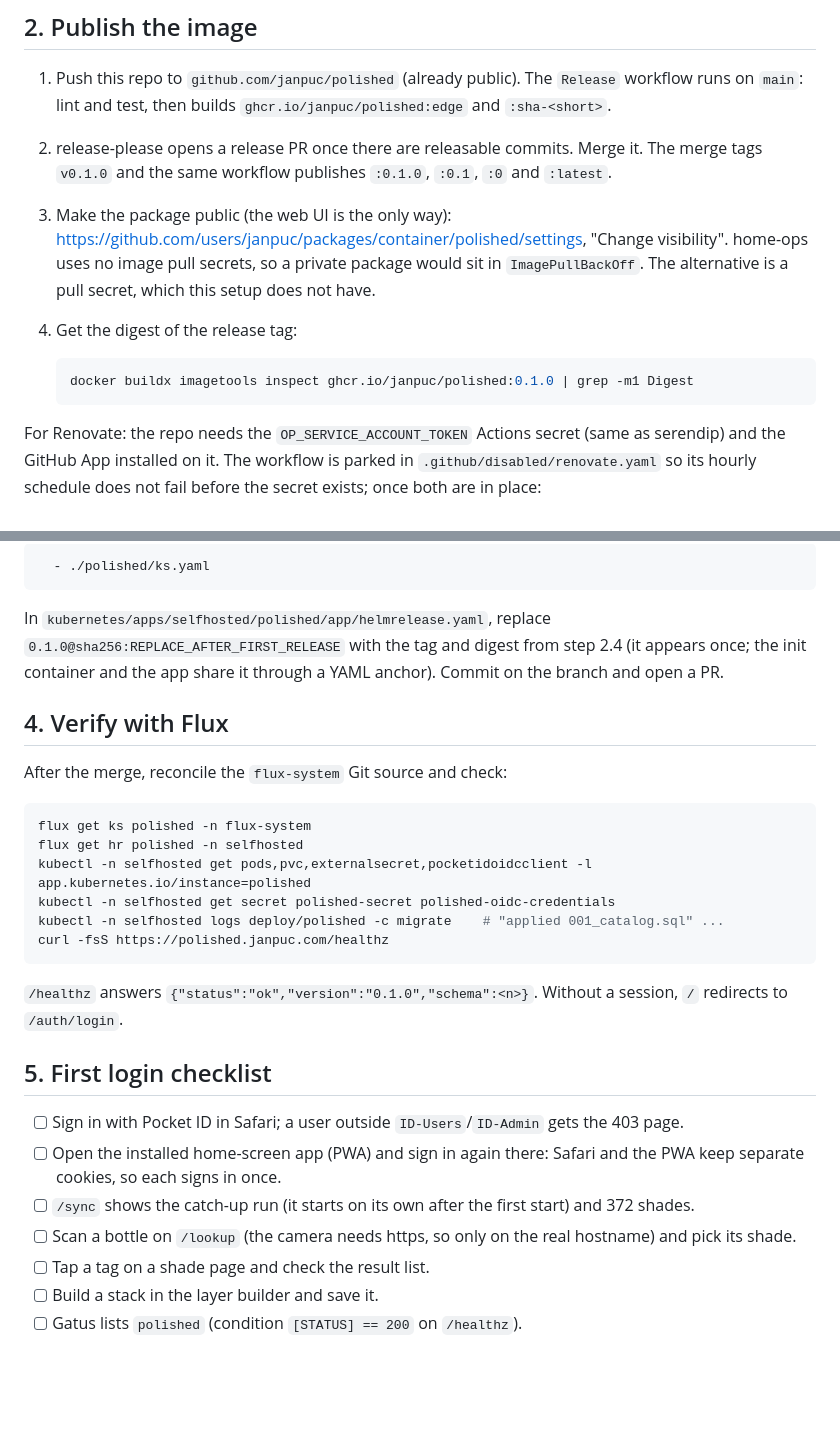
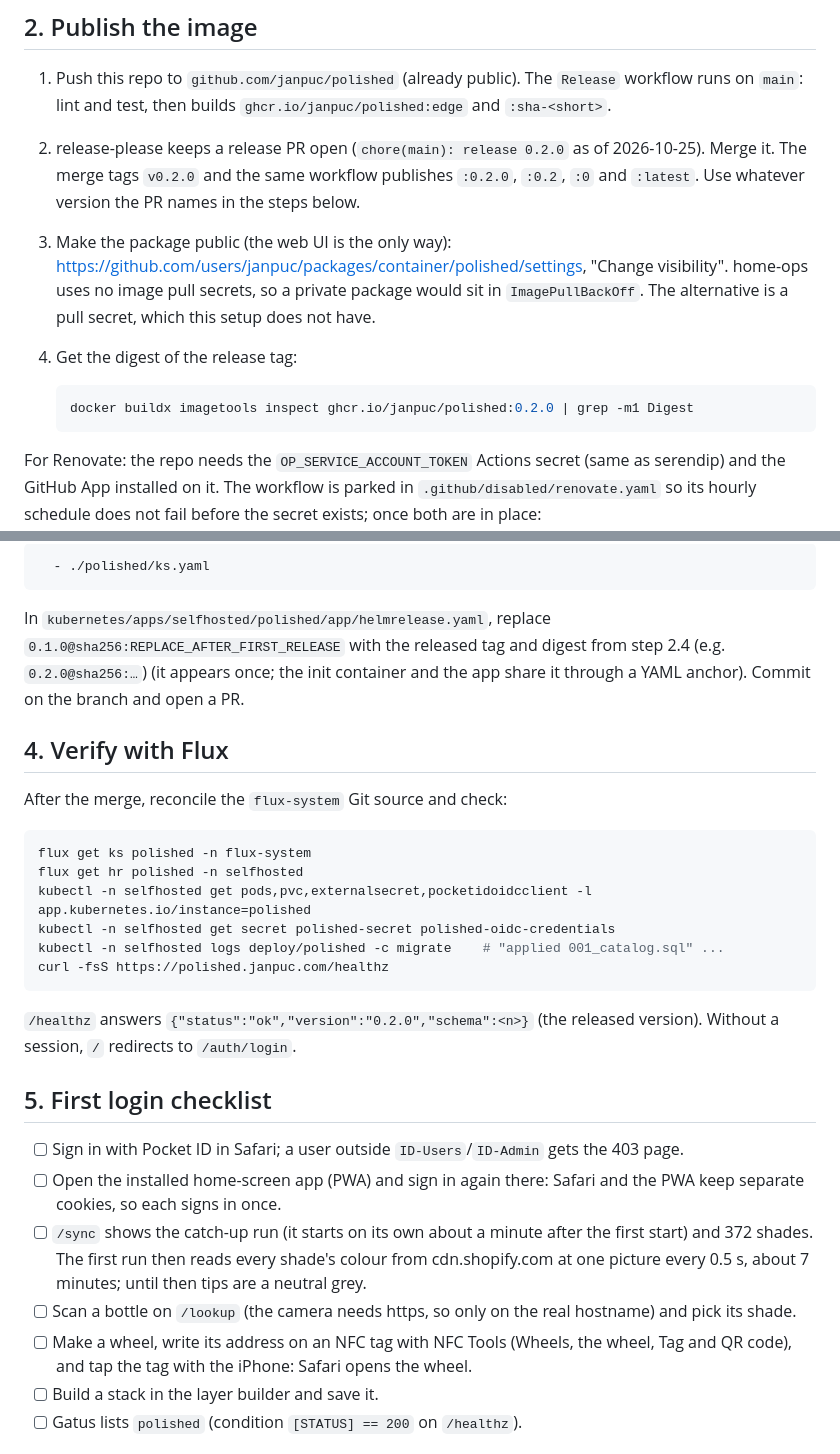
Before and after one commit to janpuc/polished, a Markdown page: docs/DEPLOY.md, 2 parts joined by grey strips. Rendered like a GitHub page; blank space fills up the shorter version.

Commit message:
docs: deploy guide matches the 0.2.0 release and the first colour read

````diff
--- a/docs/DEPLOY.md
+++ b/docs/DEPLOY.md
@@ -20,8 +20,9 @@ writes the Secret `polished-oidc-credentials` itself.
 
 1. Push this repo to `github.com/janpuc/polished` (already public). The `Release` workflow runs
    on `main`: lint and test, then builds `ghcr.io/janpuc/polished:edge` and `:sha-<short>`.
-2. release-please opens a release PR once there are releasable commits. Merge it. The merge
-   tags `v0.1.0` and the same workflow publishes `:0.1.0`, `:0.1`, `:0` and `:latest`.
+2. release-please keeps a release PR open (`chore(main): release 0.2.0` as of 2026-10-25).
+   Merge it. The merge tags `v0.2.0` and the same workflow publishes `:0.2.0`, `:0.2`, `:0` and
+   `:latest`. Use whatever version the PR names in the steps below.
 3. Make the package public (the web UI is the only way):
    <https://github.com/users/janpuc/packages/container/polished/settings>, "Change visibility".
    home-ops uses no image pull secrets, so a private package would sit in `ImagePullBackOff`.
@@ -29,7 +30,7 @@ writes the Secret `polished-oidc-credentials` itself.
 4. Get the digest of the release tag:
 
    ```sh
-   docker buildx imagetools inspect ghcr.io/janpuc/polished:0.1.0 | grep -m1 Digest
+   docker buildx imagetools inspect ghcr.io/janpuc/polished:0.2.0 | grep -m1 Digest
    ```
 
 For Renovate: the repo needs the `OP_SERVICE_ACCOUNT_TOKEN` Actions secret (same as serendip)
@@ -57,7 +58,8 @@ Add one line to `kubernetes/apps/selfhosted/kustomization.yaml`, after `medibrow
 ```
 
 In `kubernetes/apps/selfhosted/polished/app/helmrelease.yaml`, replace
-`0.1.0@sha256:REPLACE_AFTER_FIRST_RELEASE` with the tag and digest from step 2.4 (it appears
+`0.1.0@sha256:REPLACE_AFTER_FIRST_RELEASE` with the released tag and digest from step 2.4
+(e.g. `0.2.0@sha256:…`) (it appears
 once; the init container and the app share it through a YAML anchor). Commit on the branch and
 open a PR.
 
@@ -74,7 +76,7 @@ kubectl -n selfhosted logs deploy/polished -c migrate    # "applied 001_catalog.
 curl -fsS https://polished.janpuc.com/healthz
 ```
 
-`/healthz` answers `{"status":"ok","version":"0.1.0","schema":<n>}`. Without a session,
+`/healthz` answers `{"status":"ok","version":"0.2.0","schema":<n>}` (the released version). Without a session,
 `/` redirects to `/auth/login`.
 
 ## 5. First login checklist
@@ -82,10 +84,13 @@ curl -fsS https://polished.janpuc.com/healthz
 - [ ] Sign in with Pocket ID in Safari; a user outside `ID-Users`/`ID-Admin` gets the 403 page.
 - [ ] Open the installed home-screen app (PWA) and sign in again there: Safari and the PWA keep
       separate cookies, so each signs in once.
-- [ ] `/sync` shows the catch-up run (it starts on its own after the first start) and 372 shades.
+- [ ] `/sync` shows the catch-up run (it starts on its own about a minute after the first start)
+      and 372 shades. The first run then reads every shade's colour from cdn.shopify.com at one
+      picture every 0.5 s, about 7 minutes; until then tips are a neutral grey.
 - [ ] Scan a bottle on `/lookup` (the camera needs https, so only on the real hostname) and
       pick its shade.
-- [ ] Tap a tag on a shade page and check the result list.
+- [ ] Make a wheel, write its address on an NFC tag with NFC Tools (Wheels, the wheel, Tag and
+      QR code), and tap the tag with the iPhone: Safari opens the wheel.
 - [ ] Build a stack in the layer builder and save it.
 - [ ] Gatus lists `polished` (condition `[STATUS] == 200` on `/healthz`).
 
````
